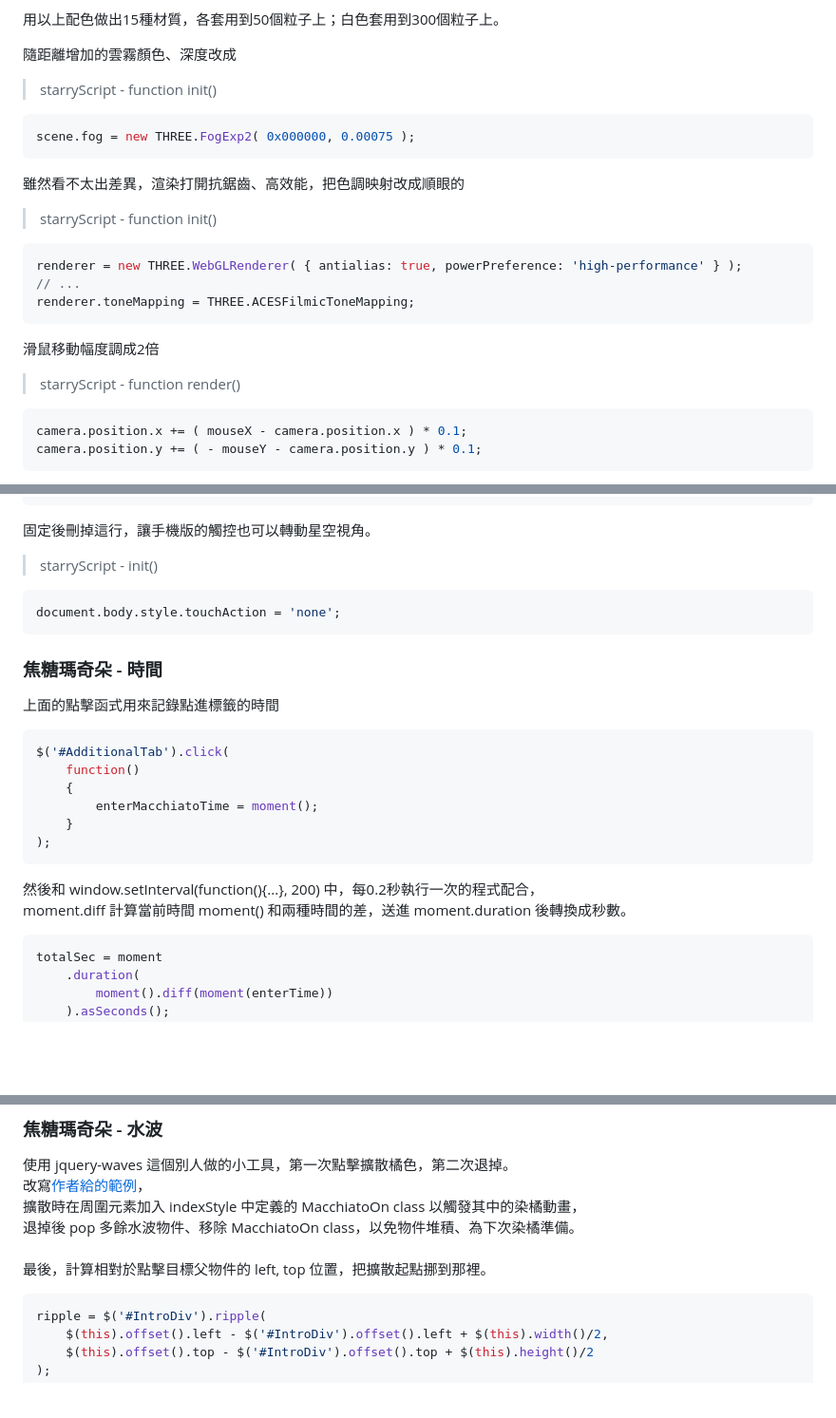
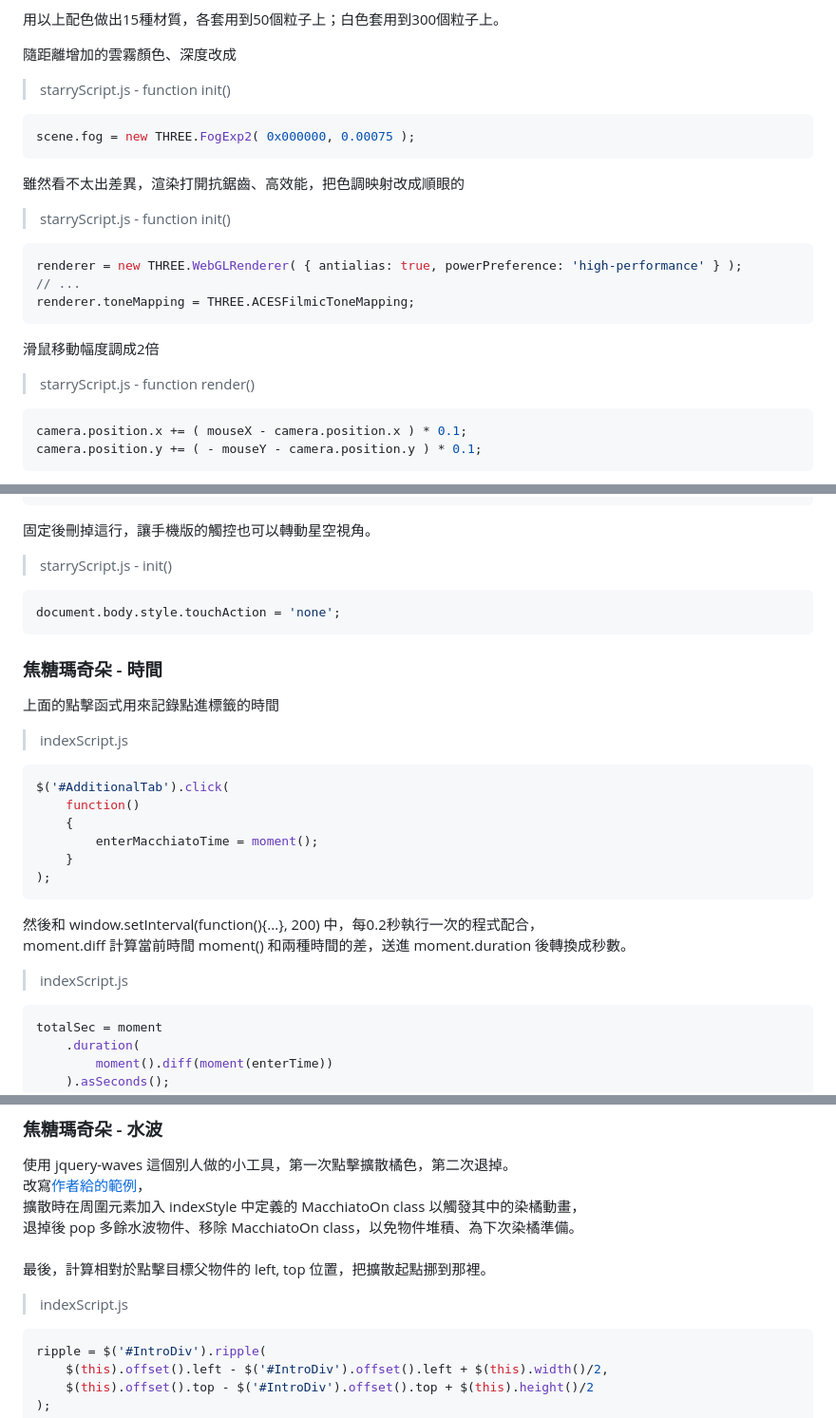
Before and after one commit to RFD-TW/RFD-Intro, a Markdown page: README.md, 3 parts joined by grey strips. Shown: that part at 95% size. Drawn GitHub-style; blank space fills up the shorter version.

````diff
--- a/README.md
+++ b/README.md
@@ -57,13 +57,13 @@ H = 色相（顏色），S = 飽和（鮮豔），L = 亮度。
 用以上配色做出15種材質，各套用到50個粒子上；白色套用到300個粒子上。<br>
 
 隨距離增加的雲霧顏色、深度改成
-> starryScript - function init()
+> starryScript.js - function init()
 ```javascript
 scene.fog = new THREE.FogExp2( 0x000000, 0.00075 );
 ```
 
 雖然看不太出差異，渲染打開抗鋸齒、高效能，把色調映射改成順眼的
-> starryScript - function init()
+> starryScript.js - function init()
 ```javascript
 renderer = new THREE.WebGLRenderer( { antialias: true, powerPreference: 'high-performance' } );
 // ...
@@ -71,7 +71,7 @@ renderer.toneMapping = THREE.ACESFilmicToneMapping;
 ```
 
 滑鼠移動幅度調成2倍
-> starryScript - function render()
+> starryScript.js - function render()
 ```javascript
 camera.position.x += ( mouseX - camera.position.x ) * 0.1;
 camera.position.y += ( - mouseY - camera.position.y ) * 0.1;
@@ -104,7 +104,7 @@ canvas
 ```
 
 固定後刪掉這行，讓手機版的觸控也可以轉動星空視角。
-> starryScript - init()
+> starryScript.js - init()
 ```javascript
 document.body.style.touchAction = 'none';
 ```
@@ -112,6 +112,7 @@ document.body.style.touchAction = 'none';
 ### 焦糖瑪奇朵 - 時間
 
 上面的點擊函式用來記錄點進標籤的時間
+> indexScript.js
 ```javascript
 $('#AdditionalTab').click(
     function()
@@ -122,6 +123,7 @@ $('#AdditionalTab').click(
 ```
 然後和 window.setInterval(function(){...}, 200) 中，每0.2秒執行一次的程式配合，<br>
 moment.diff 計算當前時間 moment() 和兩種時間的差，送進 moment.duration 後轉換成秒數。
+> indexScript.js
 ```javascript
 totalSec = moment
     .duration(
@@ -141,6 +143,7 @@ macchiatoSec = moment
 退掉後 pop 多餘水波物件、移除 MacchiatoOn class，以免物件堆積、為下次染橘準備。<br>
 <br>
 最後，計算相對於點擊目標父物件的 left, top 位置，把擴散起點挪到那裡。<br>
+> indexScript.js
 ```javascript
 ripple = $('#IntroDiv').ripple(
     $(this).offset().left - $('#IntroDiv').offset().left + $(this).width()/2,
````
